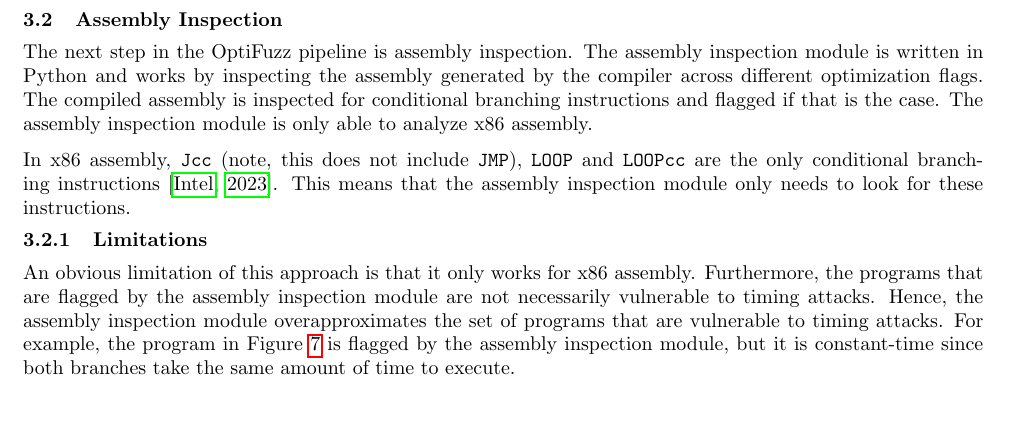
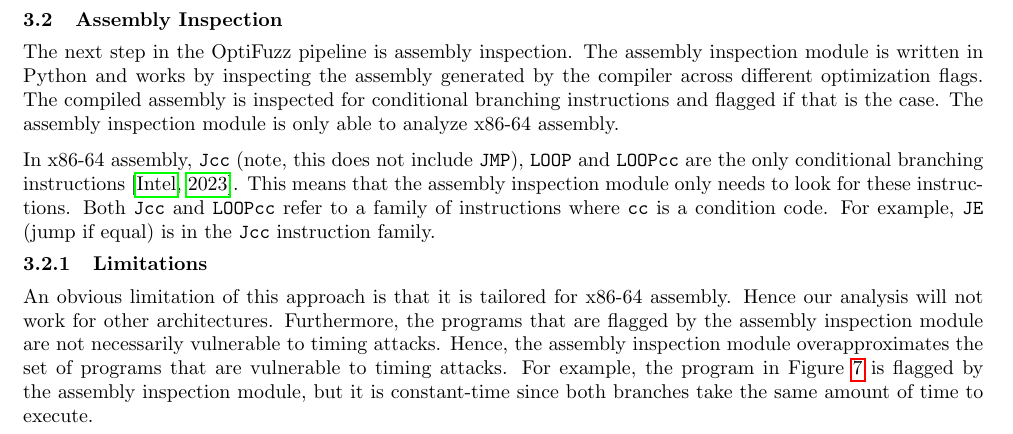
Before and after one commit to anbclausen/optifuzz, a LaTeX document (paper/master.tex, which reads paper/chapters/assembly-inspection.tex): part of page 4 of 7, cut so that both start at the same text. Compiled offline with pdfLaTeX.

Commit message:
paper: changed x86 to x86-64 and made instruction families more explicit

```diff
--- a/paper/chapters/assembly-inspection.tex
+++ b/paper/chapters/assembly-inspection.tex
@@ -1,13 +1,16 @@
 The next step in the OptiFuzz pipeline is assembly inspection.
 The assembly inspection module is written in Python and works by inspecting the assembly generated by the compiler across different optimization flags.
 The compiled assembly is inspected for conditional branching instructions and flagged if that is the case.
-The assembly inspection module is only able to analyze x86 assembly.
+The assembly inspection module is only able to analyze x86-64 assembly.
 
-In x86 assembly, \texttt{Jcc} (note, this does not include \texttt{JMP}), \texttt{LOOP} and \texttt{LOOPcc} are the only conditional branching instructions \citep{intel-reference}.
+In x86-64 assembly, \texttt{Jcc} (note, this does not include \texttt{JMP}), \texttt{LOOP} and \texttt{LOOPcc} are the only conditional branching instructions \citep{intel-reference}.
 This means that the assembly inspection module only needs to look for these instructions.
+Both \texttt{Jcc} and \texttt{LOOPcc} refer to a family of instructions where \texttt{cc} is a condition code.
+For example, \texttt{JE} (jump if equal) is in the \texttt{Jcc} instruction family.
 
 \subsubsection{Limitations}
-An obvious limitation of this approach is that it only works for x86 assembly.
+An obvious limitation of this approach is that it is tailored for x86-64 assembly.
+Hence our analysis will not work for other architectures.
 Furthermore, the programs that are flagged by the assembly inspection module are not necessarily vulnerable to timing attacks.
 Hence, the assembly inspection module overapproximates the set of programs that are vulnerable to timing attacks.
 For example, the program in Figure \ref{fig:assembly-inspection-example} is flagged by the assembly inspection module, but it is constant-time since both branches take the same amount of time to execute.
```
Also changed, not shown: paper/master.pdf.
